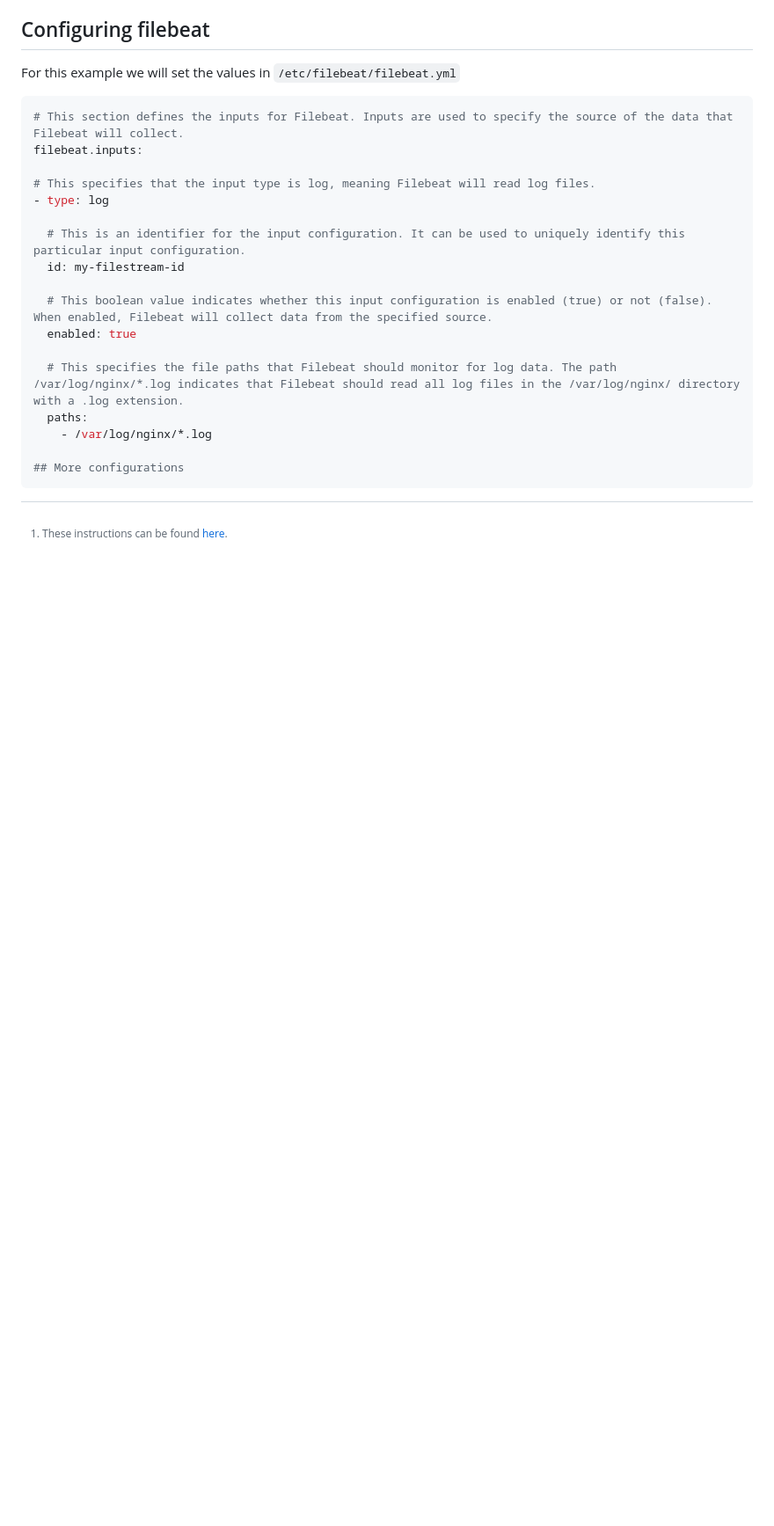
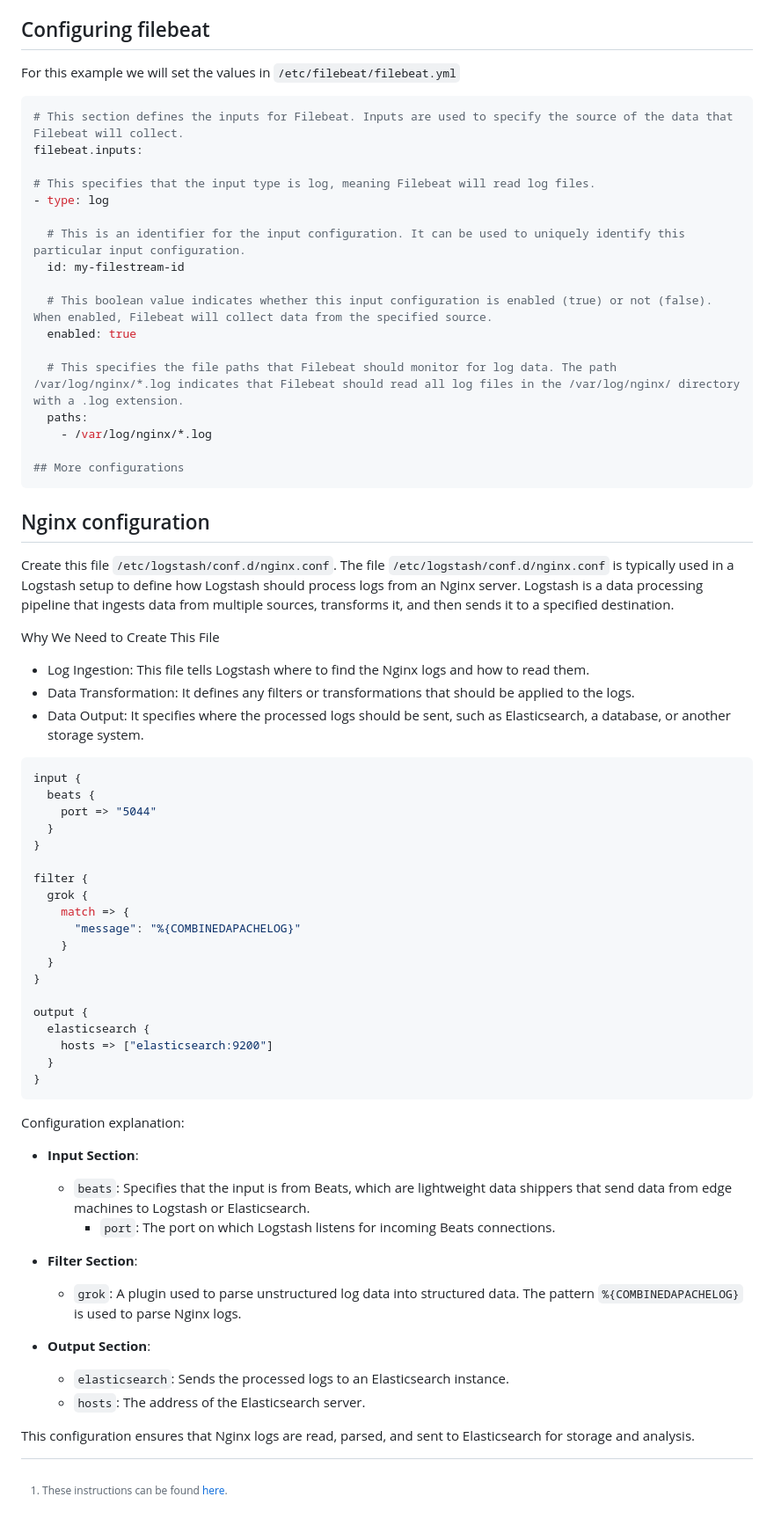
Before and after one commit to yasuomaidana/dev-ops-notes, a Markdown page: installing-elk/Instructions.md, the part around one of its changes. Shown at 88% size. Drawn GitHub-style; blank space fills up the shorter version.

Commit message:
COUR-1891: Adding nginx explanation

````diff
--- a/installing-elk/Instructions.md
+++ b/installing-elk/Instructions.md
@@ -160,3 +169,50 @@ filebeat.inputs:
 
 ## More configurations
 ```
+
+## Nginx configuration
+
+Create this file `/etc/logstash/conf.d/nginx.conf`. The file `/etc/logstash/conf.d/nginx.conf` is typically used in a Logstash setup to define how Logstash should process logs from an Nginx server. Logstash is a data processing pipeline that ingests data from multiple sources, transforms it, and then sends it to a specified destination.
+
+Why We Need to Create This File
+
+- Log Ingestion: This file tells Logstash where to find the Nginx logs and how to read them.
+- Data Transformation: It defines any filters or transformations that should be applied to the logs.
+- Data Output: It specifies where the processed logs should be sent, such as Elasticsearch, a database, or another storage system.
+
+```nginx
+input {
+  beats {
+    port => "5044"
+  }
+}
+
+filter {
+  grok {
+    match => {
+      "message": "%{COMBINEDAPACHELOG}"
+    }
+  }
+}
+
+output {
+  elasticsearch {
+    hosts => ["elasticsearch:9200"]
+  }
+}
+```
+
+Configuration explanation:
+
+- **Input Section**:
+  - `beats`: Specifies that the input is from Beats, which are lightweight data shippers that send data from edge machines to Logstash or Elasticsearch.
+    - `port`: The port on which Logstash listens for incoming Beats connections.
+
+- **Filter Section**:
+  - `grok`: A plugin used to parse unstructured log data into structured data. The pattern `%{COMBINEDAPACHELOG}` is used to parse Nginx logs.
+
+- **Output Section**:
+  - `elasticsearch`: Sends the processed logs to an Elasticsearch instance.
+  - `hosts`: The address of the Elasticsearch server.
+
+This configuration ensures that Nginx logs are read, parsed, and sent to Elasticsearch for storage and analysis.
````
Also changed, not shown: other parts of installing-elk/Instructions.md (+10 -1 lines).
